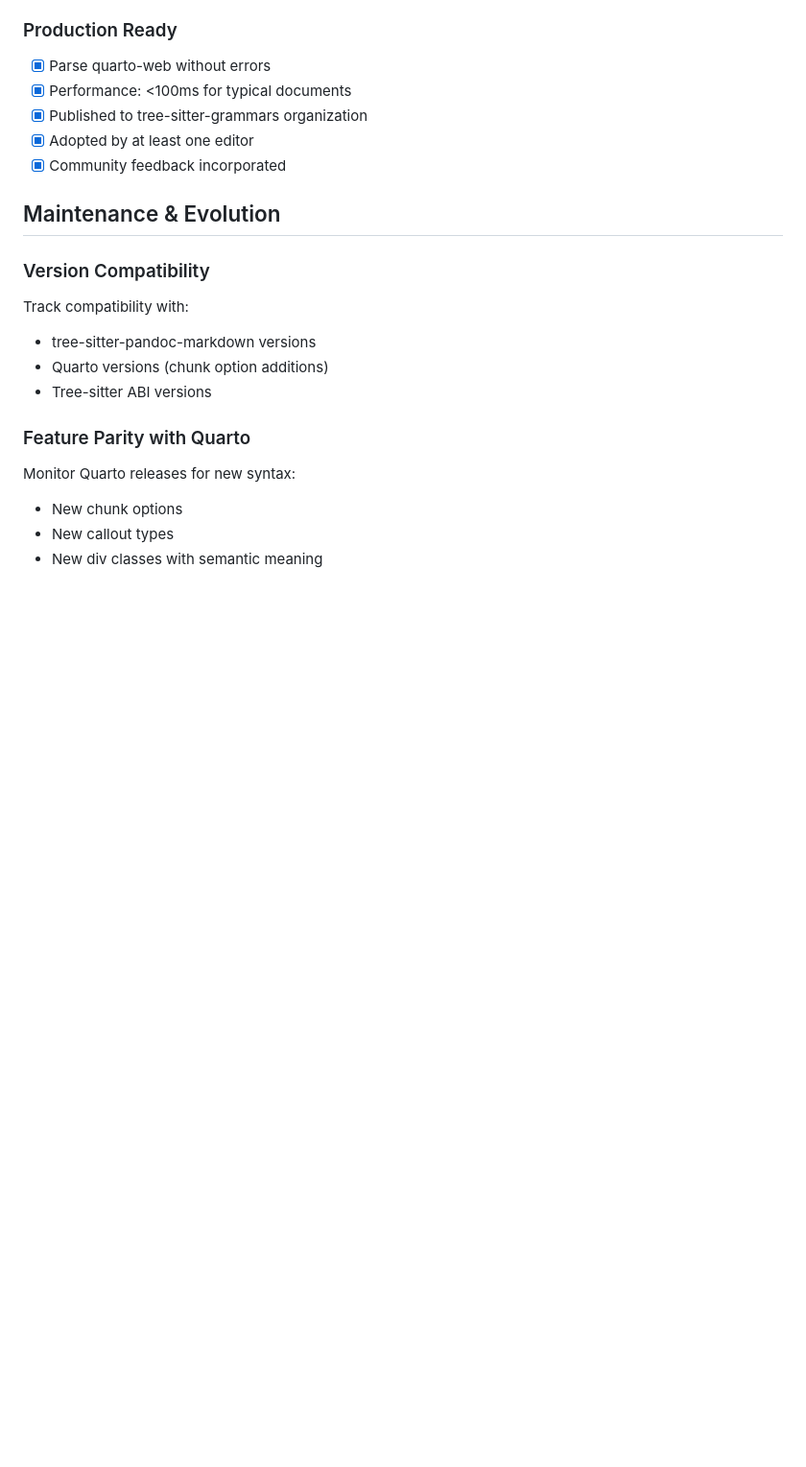
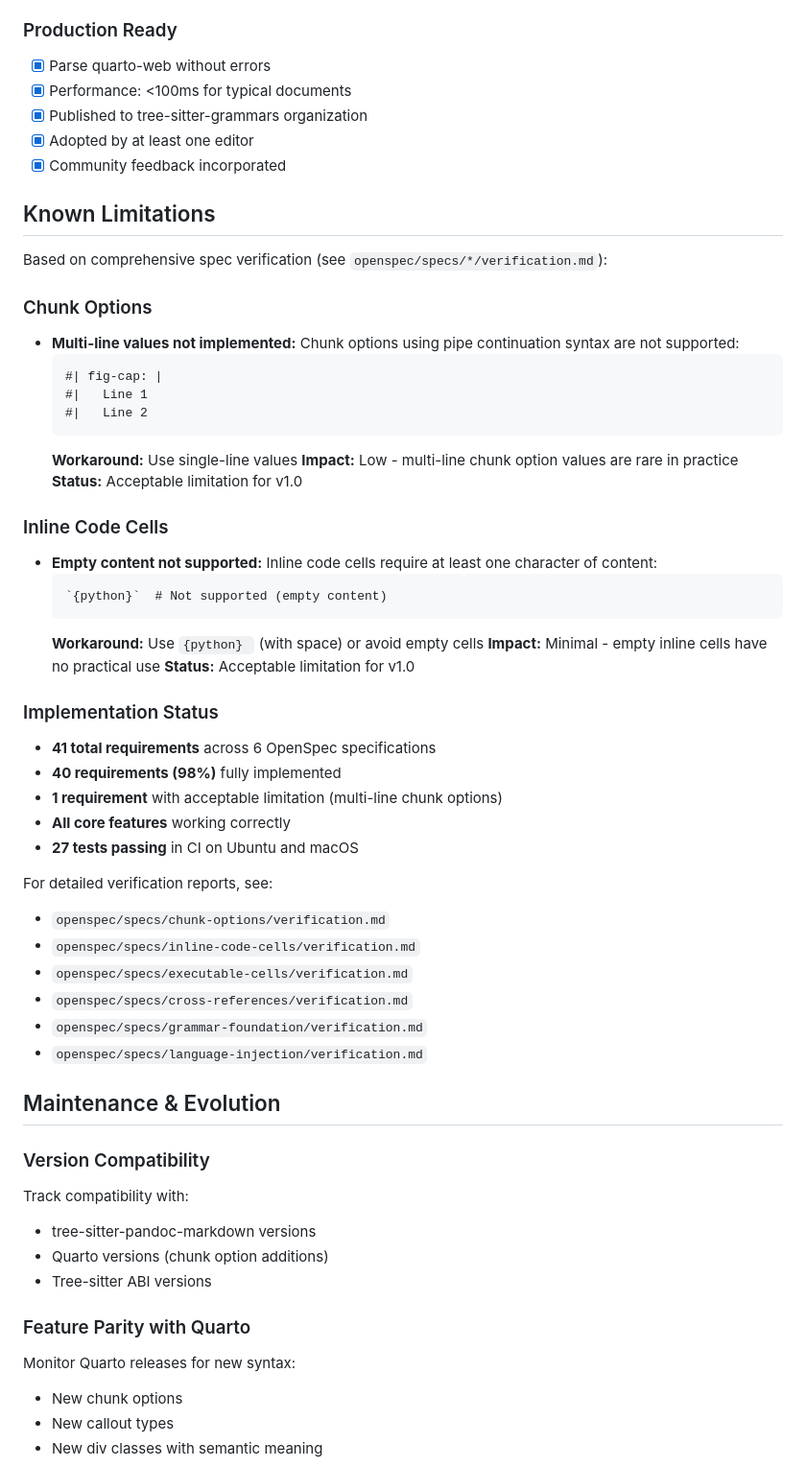
Before and after one commit to ck37/tree-sitter-quarto, a Markdown page: docs/plan.md, the part around the change. Shown: that part at 96% size. Drawn GitHub-style; blank space fills up the shorter version.

Commit message:
docs: add known limitations section to plan.md
Document the two minor limitations found during spec verification:
1. Multi-line chunk option values not implemented (low impact)
2. Empty inline code cell content not supported (minimal impact)

Overall: 40/41 requirements (98%) fully implemented
Status: Production-ready with acceptable limitations

````diff
--- a/docs/plan.md
+++ b/docs/plan.md
@@ -443,6 +443,45 @@ Test in actual editors:
 - [x] Adopted by at least one editor
 - [x] Community feedback incorporated
 
+## Known Limitations
+
+Based on comprehensive spec verification (see `openspec/specs/*/verification.md`):
+
+### Chunk Options
+- **Multi-line values not implemented:** Chunk options using pipe continuation syntax are not supported:
+  ```
+  #| fig-cap: |
+  #|   Line 1
+  #|   Line 2
+  ```
+  **Workaround:** Use single-line values
+  **Impact:** Low - multi-line chunk option values are rare in practice
+  **Status:** Acceptable limitation for v1.0
+
+### Inline Code Cells
+- **Empty content not supported:** Inline code cells require at least one character of content:
+  ```
+  `{python}`  # Not supported (empty content)
+  ```
+  **Workaround:** Use `{python} ` (with space) or avoid empty cells
+  **Impact:** Minimal - empty inline cells have no practical use
+  **Status:** Acceptable limitation for v1.0
+
+### Implementation Status
+- **41 total requirements** across 6 OpenSpec specifications
+- **40 requirements (98%)** fully implemented
+- **1 requirement** with acceptable limitation (multi-line chunk options)
+- **All core features** working correctly
+- **27 tests passing** in CI on Ubuntu and macOS
+
+For detailed verification reports, see:
+- `openspec/specs/chunk-options/verification.md`
+- `openspec/specs/inline-code-cells/verification.md`
+- `openspec/specs/executable-cells/verification.md`
+- `openspec/specs/cross-references/verification.md`
+- `openspec/specs/grammar-foundation/verification.md`
+- `openspec/specs/language-injection/verification.md`
+
 ## Maintenance & Evolution
 
 ### Version Compatibility
````
